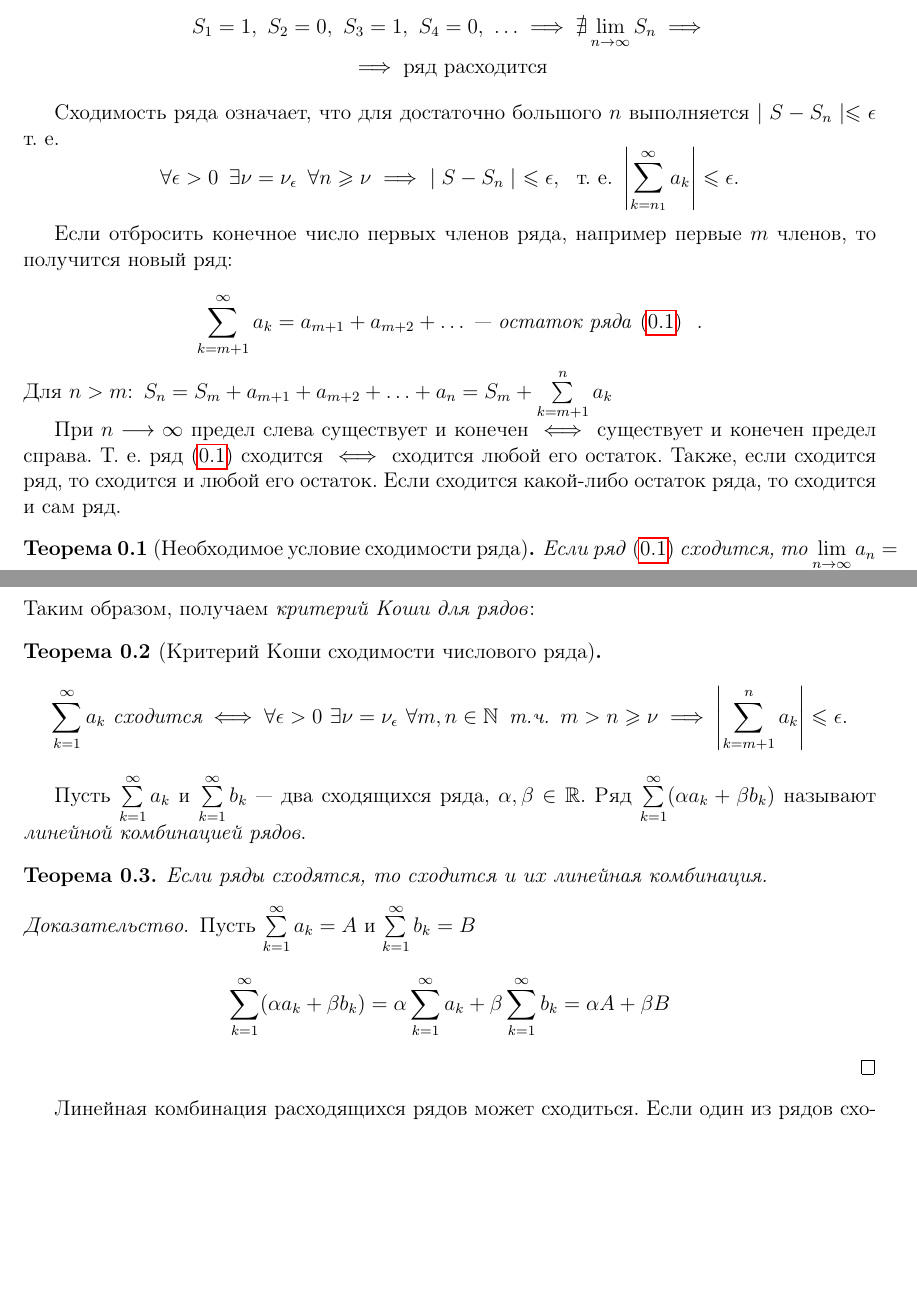
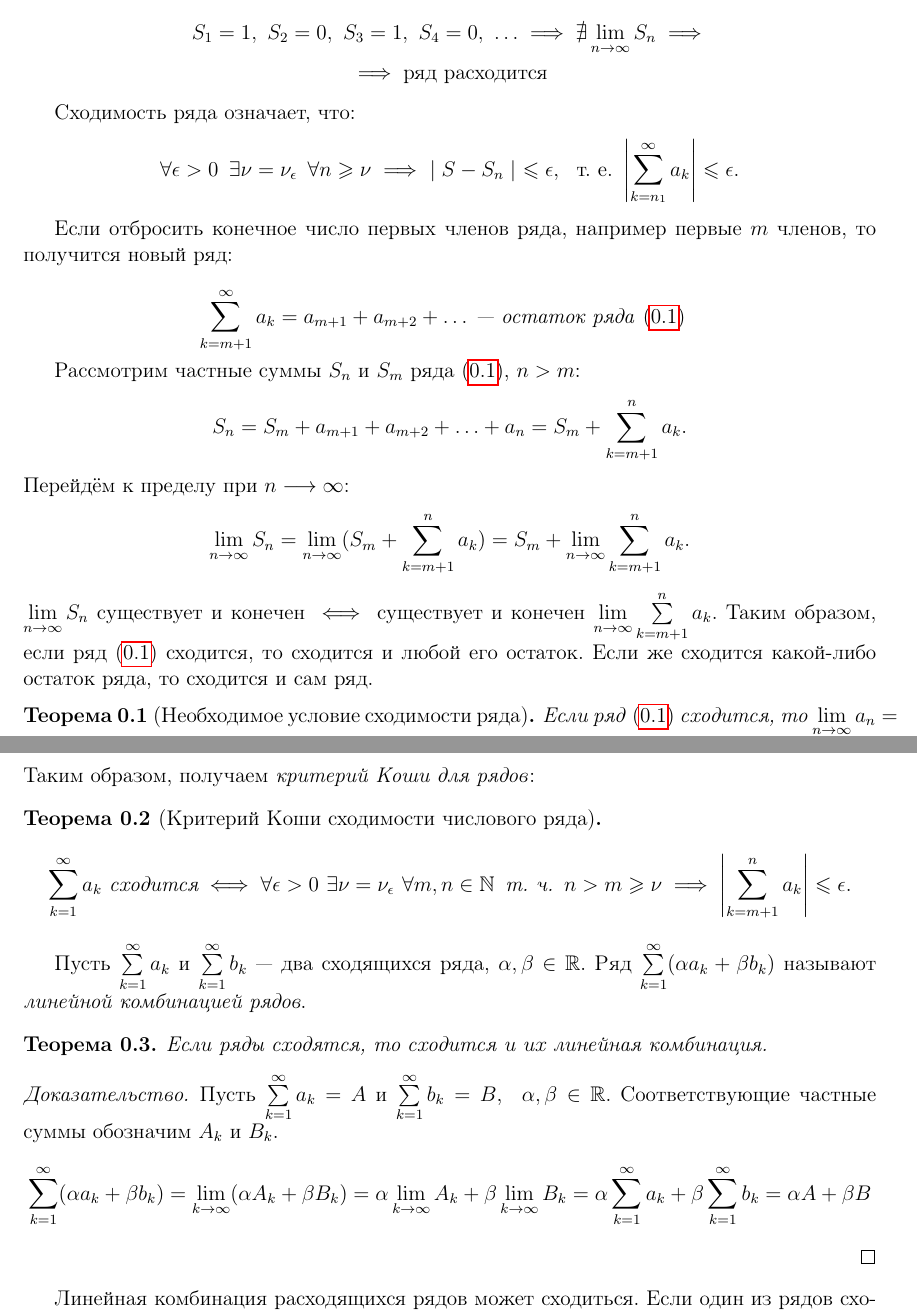
Before and after one commit to alex65536/bulatov-lectures, a LaTeX document (tex/chapter11/lec26.tex): two parts of pages 2 and 3 of 6 before the commit and two parts of pages 2 and 3 of 7 after it, joined at a grey line, cut so that both start at the same text, the shorter picture padded with empty space. Compiled offline with pdfLaTeX.

Commit message:
one more tiny fix

```diff
--- a/tex/chapter11/lec26.tex
+++ b/tex/chapter11/lec26.tex
@@ -96,8 +97,7 @@
 	\end{gather*}
 \end{example}
 
-Сходимость ряда означает, что для достаточно большого $n$ выполняется
-$\mid S -S_n \mid \leq \epsilon$ т.~е.
+Сходимость ряда означает, что:
 \[
 	\forall\epsilon > 0\enspace \exists\nu = \nu_\epsilon \enspace
 	\forall n\geq \nu \implies \  \mid S -S_n \mid \ \leq \epsilon, \ \text{ т.~е.}\
@@ -110,16 +110,27 @@ $\mid S -S_n \mid \leq \epsilon$ т.~е.
 \[
 	\sum\limits_{k = m + 1}^\infty a_k = a_{m+1} + a_{m+2} +  \ldots
 	 \text{\ --- \emph{остаток ряда \eqref{lec_26, num_1} } }
+\]
+
+Рассмотрим частные суммы $S_n$ и $S_m$
+ряда   \eqref{lec_26, num_1}, $n > m$:
+\[
+	S_n = S_m + a_{m+1} + a_{m+2} + \ldots + a_n =
+	S_m + \sum\limits_{k = m+1}^n a_k
 .\]
-Для $n > m$:\enspace $S_n = S_m + a_{m+1} + a_{m+2} + \ldots + a_n =
-S_m + \sum\limits_{k = m+1}^n a_k$
-
-При $n\longrightarrow{}\infty$ предел слева существует и конечен $\iff$
- существует и конечен предел справа.
- Т.~е. ряд \eqref{lec_26, num_1}  сходится $\iff$
- сходится любой его остаток.
-Также, если сходится ряд, то сходится и любой его остаток.
-Если сходится какой-либо остаток ряда, то сходится  и сам  ряд.
+Перейдём к пределу при $n\longrightarrow{}\infty$:
+\[
+	\lim\limits_{n \to \infty}S_n =
+	\lim\limits_{n \to \infty}(S_m + \sum\limits_{k = m+1}^n a_k) =
+	S_m + \lim\limits_{n \to \infty}\sum\limits_{k = m+1}^n a_k
+.\]
+$\lim\limits_{n \to \infty}S_n$
+существует и конечен $\iff$
+ существует и конечен
+ $ \lim\limits_{n \to \infty} \sum\limits_{k = m+1}^n a_k$.
+Таким образом, если ряд \eqref{lec_26, num_1}  сходится,
+то сходится и любой его остаток.
+Если же сходится какой-либо остаток ряда, то сходится  и сам  ряд.
 
 \begin{thm}[Необходимое условие сходимости ряда]
 	  Если ряд  \eqref{lec_26, num_1} сходится,
@@ -174,7 +186,7 @@ S_m + \sum\limits_{k = m+1}^n a_k$
 	  \sum\limits_{k = 1}^\infty a_k\  \text{сходится}
 	  \iff
 	 \forall\epsilon > 0 \  \exists\nu = \nu_\epsilon \
-	 \forall m, n \in \N \enspace \text{т.ч.} \enspace m > n \geq \nu \implies
+	 \forall m, n \in \N \enspace \text{т.~ч.} \enspace n > m \geq \nu \implies
 	 \left| \sum\limits_{k = m + 1}^n a_k \right| \leq \epsilon
 	 .\]
 \end{thm}
@@ -188,9 +200,13 @@ S_m + \sum\limits_{k = m+1}^n a_k$
  \end{thm}
 \begin{proof}
 	Пусть  $\sum\limits_{k = 1}^\infty a_k = A$
-	и $\sum\limits_{k = 1}^\infty b_k = B$
+	и $\sum\limits_{k = 1}^\infty b_k = B$, \enspace
+	 $\alpha, \beta \in \R$. Соответствующие частные суммы обозначим $A_k$ и $B_k$.
  	\[
  		\sum\limits_{k = 1}^\infty(\alpha a_k + \beta b_k) =
+ 		\lim\limits_{k \to \infty} (\alpha A_k + \beta B_k) =
+ 		\alpha\lim\limits_{k \to \infty} A_k +
+ 		\beta\lim\limits_{k \to \infty} B_k =
  		\alpha\sum\limits_{k = 1}^\infty a_k +
  		\beta\sum\limits_{k = 1}^\infty b_k = \alpha A +
  		\beta B
```
Also changed, not shown: tex/chapter11/lec26.tex (28 more changed lines).
